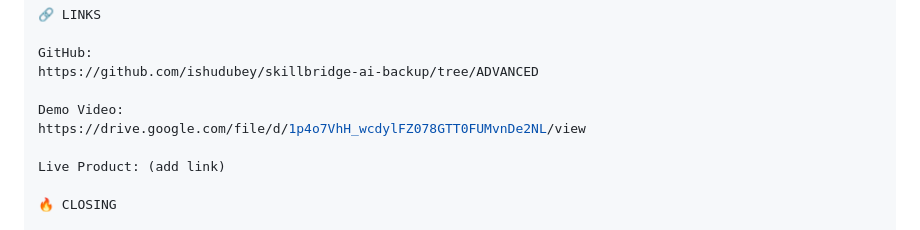
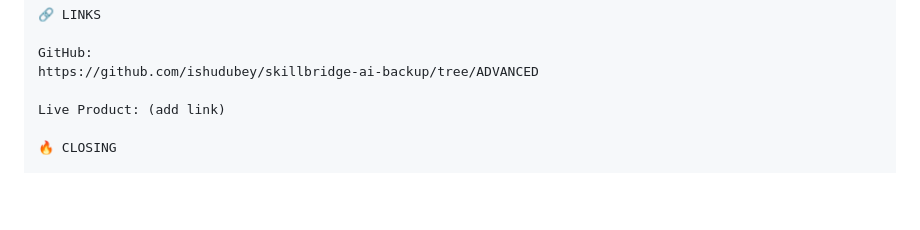
Before and after one commit to ishudubey/skillbridge-ai-backup, a Markdown page: README.md, the part around the change. Drawn GitHub-style; blank space fills up the shorter version.

Commit message:
Remove demo video link from README
Removed demo video link from README.

```diff
--- a/README.md
+++ b/README.md
@@ -394,9 +394,6 @@ Scalable vision
 GitHub:
 https://github.com/ishudubey/skillbridge-ai-backup/tree/ADVANCED
 
-Demo Video:
-https://drive.google.com/file/d/1p4o7VhH_wcdylFZ078GTT0FUMvnDe2NL/view
-
 Live Product: (add link)
 
 🔥 CLOSING
```
